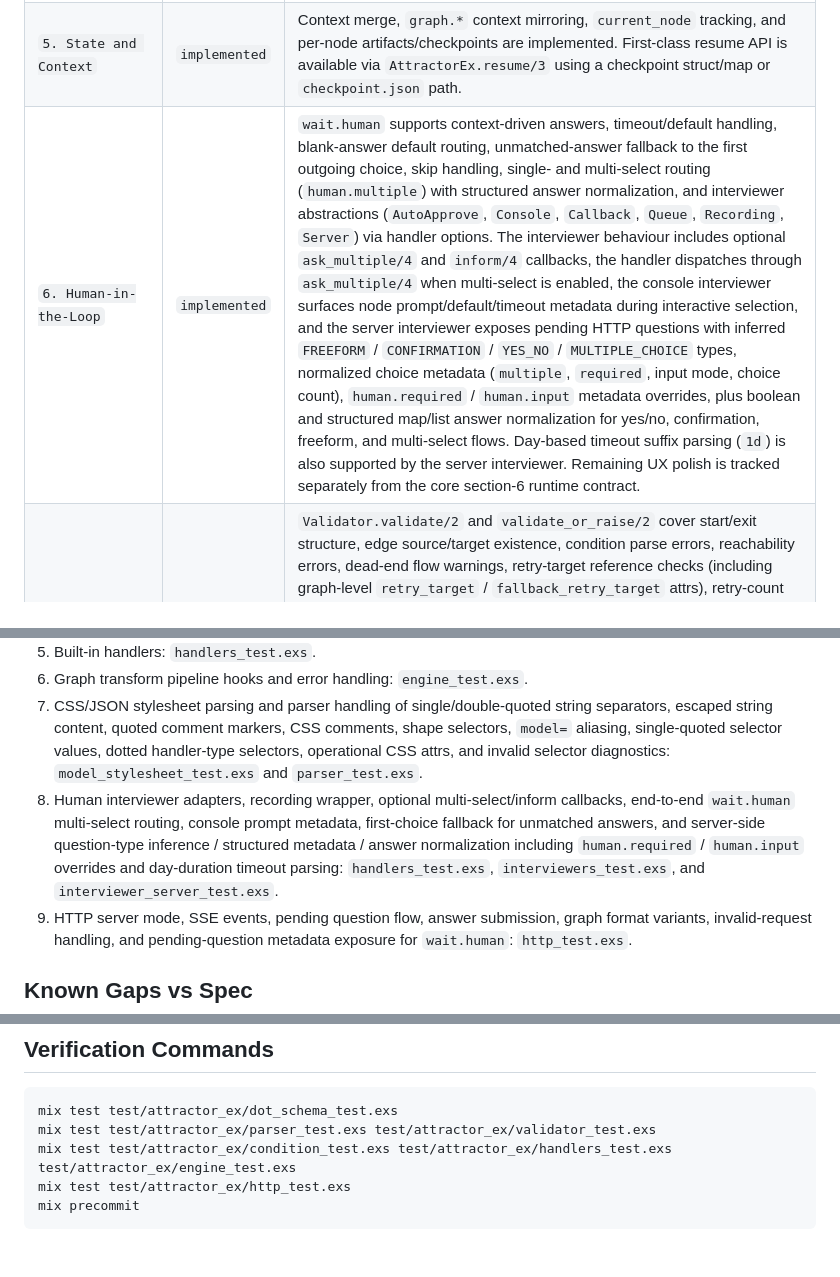
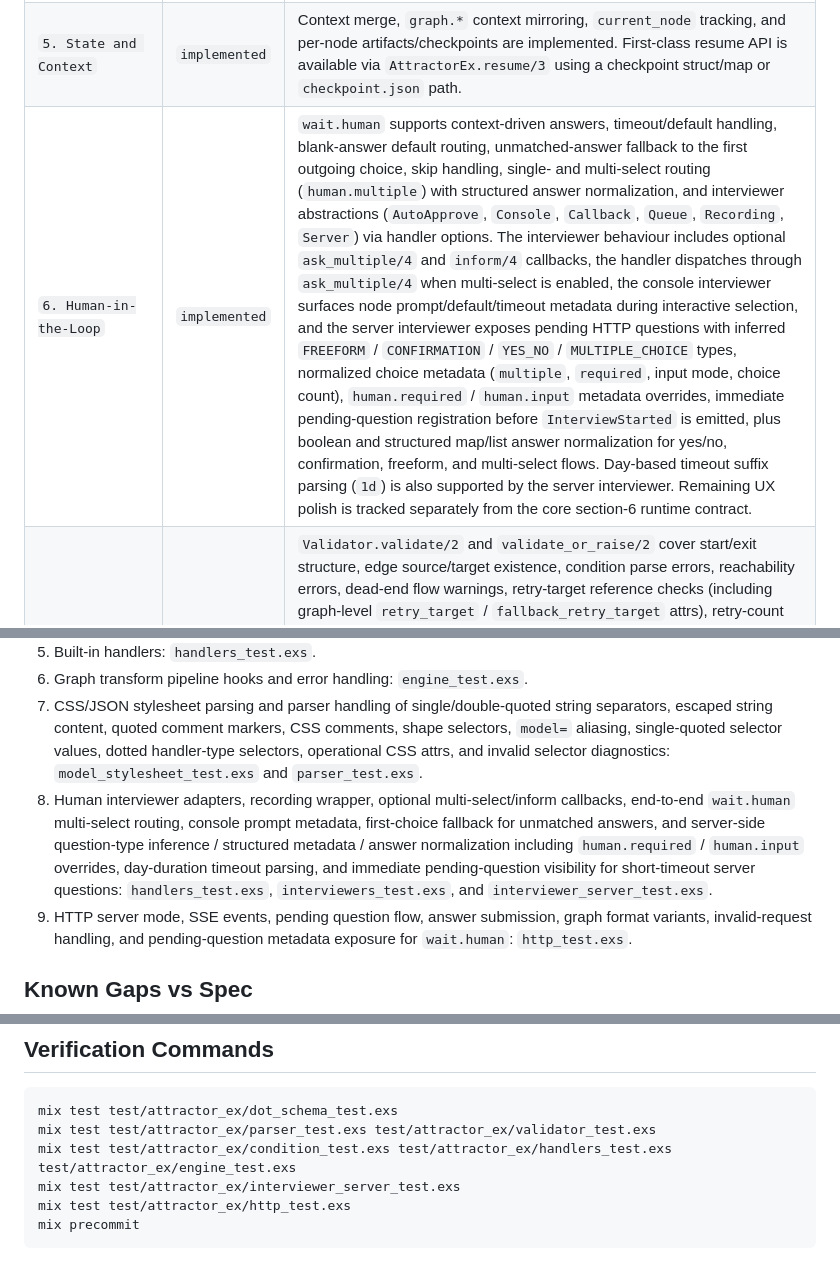
Before and after one commit to Alezrik/attractor-phoenix, a Markdown page: lib/attractor_ex/ATTRACTOR_SPEC_COMPLIANCE.md, 3 parts joined by grey strips. Drawn GitHub-style.

Commit message:
Update Attractor spec compliance notes

````diff
--- a/lib/attractor_ex/ATTRACTOR_SPEC_COMPLIANCE.md
+++ b/lib/attractor_ex/ATTRACTOR_SPEC_COMPLIANCE.md
@@ -37,7 +37,7 @@ Legend: `implemented`, `partial`, `not implemented`.
 | `3. Pipeline Execution Engine` | `implemented` | Start-to-exit loop, edge selection priority, goal gates, retries/backoff, failure routing, loop restart, checkpoint/manifest/status artifacts, and the spec default `default_max_retry=50` behavior are implemented. |
 | `4. Node Handlers` | `implemented` | Built-ins present: `start`, `exit`, `codergen`, `wait.human`, `conditional`, `parallel`, `parallel.fan_in`, `tool`, `stack.manager_loop`, default fallback. |
 | `5. State and Context` | `implemented` | Context merge, `graph.*` context mirroring, `current_node` tracking, and per-node artifacts/checkpoints are implemented. First-class resume API is available via `AttractorEx.resume/3` using a checkpoint struct/map or `checkpoint.json` path. |
-| `6. Human-in-the-Loop` | `implemented` | `wait.human` supports context-driven answers, timeout/default handling, blank-answer default routing, unmatched-answer fallback to the first outgoing choice, skip handling, single- and multi-select routing (`human.multiple`) with structured answer normalization, and interviewer abstractions (`AutoApprove`, `Console`, `Callback`, `Queue`, `Recording`, `Server`) via handler options. The interviewer behaviour includes optional `ask_multiple/4` and `inform/4` callbacks, the handler dispatches through `ask_multiple/4` when multi-select is enabled, the console interviewer surfaces node prompt/default/timeout metadata during interactive selection, and the server interviewer exposes pending HTTP questions with inferred `FREEFORM` / `CONFIRMATION` / `YES_NO` / `MULTIPLE_CHOICE` types, normalized choice metadata (`multiple`, `required`, input mode, choice count), `human.required` / `human.input` metadata overrides, plus boolean and structured map/list answer normalization for yes/no, confirmation, freeform, and multi-select flows. Day-based timeout suffix parsing (`1d`) is also supported by the server interviewer. Remaining UX polish is tracked separately from the core section-6 runtime contract. |
+| `6. Human-in-the-Loop` | `implemented` | `wait.human` supports context-driven answers, timeout/default handling, blank-answer default routing, unmatched-answer fallback to the first outgoing choice, skip handling, single- and multi-select routing (`human.multiple`) with structured answer normalization, and interviewer abstractions (`AutoApprove`, `Console`, `Callback`, `Queue`, `Recording`, `Server`) via handler options. The interviewer behaviour includes optional `ask_multiple/4` and `inform/4` callbacks, the handler dispatches through `ask_multiple/4` when multi-select is enabled, the console interviewer surfaces node prompt/default/timeout metadata during interactive selection, and the server interviewer exposes pending HTTP questions with inferred `FREEFORM` / `CONFIRMATION` / `YES_NO` / `MULTIPLE_CHOICE` types, normalized choice metadata (`multiple`, `required`, input mode, choice count), `human.required` / `human.input` metadata overrides, immediate pending-question registration before `InterviewStarted` is emitted, plus boolean and structured map/list answer normalization for yes/no, confirmation, freeform, and multi-select flows. Day-based timeout suffix parsing (`1d`) is also supported by the server interviewer. Remaining UX polish is tracked separately from the core section-6 runtime contract. |
 | `7. Validation and Linting` | `partial` | `Validator.validate/2` and `validate_or_raise/2` cover start/exit structure, edge source/target existence, condition parse errors, reachability errors, dead-end flow warnings, retry-target reference checks (including graph-level `retry_target` / `fallback_retry_target` attrs), retry-count linting (`default_max_retry`, node `max_retries`), goal-gate retry hints, LLM-node prompt-or-label warnings for box/codergen nodes, unknown explicit node types, fidelity value linting, stylesheet syntax errors, plus `wait.human` choice/default checks, prompt-presence lint, ambiguous default-choice lint, `human.multiple` / `human.required` / `human.input` attr linting, timeout/default lint (`human.timeout` without `human.default_choice`), timeout-format linting, duplicate human accelerator key warnings, codergen LLM attr lint checks (`reasoning_effort`, `temperature`, `max_tokens`, provider/model pairing), `parallel` attr linting (`join_policy`, `max_parallel`, `k`, `quorum_ratio`), `stack.manager_loop` attr linting (`manager.actions`, `manager.max_cycles`, `manager.poll_interval`, `stack.child_autostart`, autostart `stack.child_dotfile`), `allow_partial` boolean linting, stylesheet lint diagnostics, `validate/2` custom lint rule hooks, and `validate_or_raise/2` error escalation. Coverage is backed primarily by `validator_test.exs`, with public API checks in `attractor_ex_test.exs`. Full lint parity matrix remains open. |
 | `8. Model Stylesheet` | `partial` | CSS-like `model_stylesheet` parsing is implemented (`*`, shape selectors like `box`, `.class`, `#id` with declaration blocks), including specificity ordering and same-specificity last-rule wins behavior, and is applied before validation. Backward-compatible JSON stylesheet parsing remains supported, along with extended selector support (`type=...`, `node[type=...]`, `shape=...`, `node[shape=...]`, compound selectors, selector lists, dotted handler types like `wait.human`, and single-quoted selector values such as `node[type='wait.human']`). CSS declaration support covers codergen LLM attrs plus operational node attrs already used by the runtime (for example `timeout`, `prompt`, `command`, retry attrs, and `human.*` attrs including `human.multiple`, `human.required`, and `human.input`), both `:` and `=` declaration separators, `model` -> `llm_model` aliasing, quoted values (single/double quotes), escaped string content, CSS comments, quoted `/* ... */` comment markers, and quoted `;`/`}` characters inside declaration values. Lint diagnostics cover unknown CSS properties, malformed declarations, invalid selectors, invalid CSS syntax, and invalid JSON-list/map rule shapes. Full strict parity remains open. |
 | `9. Transforms and Extensibility` | `partial` | Extensibility exists via handlers/backends/options. A graph transform pipeline is implemented via `run/resume` options (`graph_transforms` and `graph_transform`) with function/module transform hooks applied before validation and execution, the built-in variable expansion transform resolves `$goal` placeholders in graph/node/edge string attrs before execution, and a lightweight HTTP server mode is available through `AttractorEx.start_http_server/1` with pipeline status, SSE events, cancellation, question/answer, checkpoint, context, plus graph responses in SVG, raw DOT, parsed JSON, Mermaid flowchart text, and plain-text summaries. The HTTP API also rejects empty pipeline submissions, rejects unsupported graph formats with explicit `400` responses, applies `no-store`/`nosniff` response headers, and limits JSON request bodies to 1 MB by default. Full graph rendering parity and broader production hardening remain open. |
@@ -54,7 +54,7 @@ Legend: `implemented`, `partial`, `not implemented`.
 5. Built-in handlers: `handlers_test.exs`.
 6. Graph transform pipeline hooks and error handling: `engine_test.exs`.
 7. CSS/JSON stylesheet parsing and parser handling of single/double-quoted string separators, escaped string content, quoted comment markers, CSS comments, shape selectors, `model=` aliasing, single-quoted selector values, dotted handler-type selectors, operational CSS attrs, and invalid selector diagnostics: `model_stylesheet_test.exs` and `parser_test.exs`.
-8. Human interviewer adapters, recording wrapper, optional multi-select/inform callbacks, end-to-end `wait.human` multi-select routing, console prompt metadata, first-choice fallback for unmatched answers, and server-side question-type inference / structured metadata / answer normalization including `human.required` / `human.input` overrides and day-duration timeout parsing: `handlers_test.exs`, `interviewers_test.exs`, and `interviewer_server_test.exs`.
+8. Human interviewer adapters, recording wrapper, optional multi-select/inform callbacks, end-to-end `wait.human` multi-select routing, console prompt metadata, first-choice fallback for unmatched answers, and server-side question-type inference / structured metadata / answer normalization including `human.required` / `human.input` overrides, day-duration timeout parsing, and immediate pending-question visibility for short-timeout server questions: `handlers_test.exs`, `interviewers_test.exs`, and `interviewer_server_test.exs`.
 9. HTTP server mode, SSE events, pending question flow, answer submission, graph format variants, invalid-request handling, and pending-question metadata exposure for `wait.human`: `http_test.exs`.
 
 ## Known Gaps vs Spec
@@ -71,6 +71,7 @@ Legend: `implemented`, `partial`, `not implemented`.
 mix test test/attractor_ex/dot_schema_test.exs
 mix test test/attractor_ex/parser_test.exs test/attractor_ex/validator_test.exs
 mix test test/attractor_ex/condition_test.exs test/attractor_ex/handlers_test.exs test/attractor_ex/engine_test.exs
+mix test test/attractor_ex/interviewer_server_test.exs
 mix test test/attractor_ex/http_test.exs
 mix precommit
 ```
````
